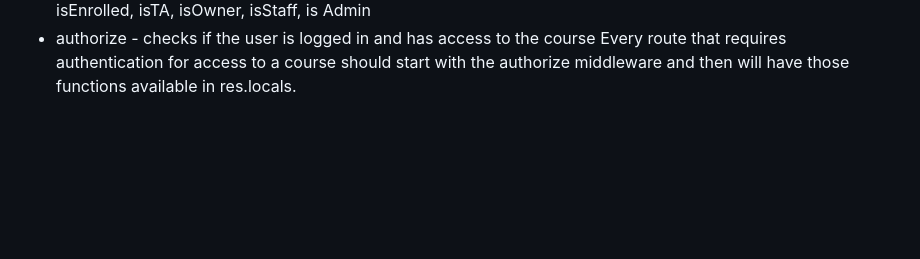
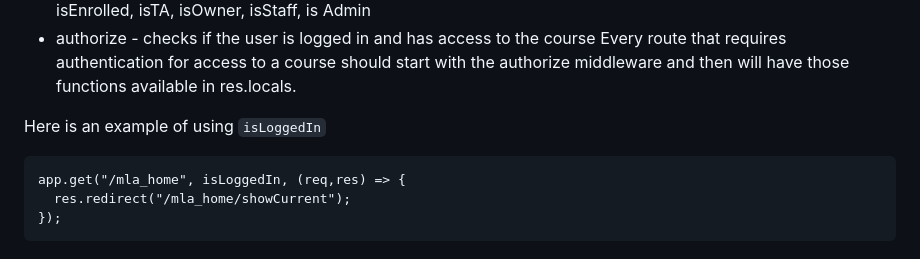
Before and after one commit to tjhickey724/MasteryLearningApp, a Markdown page: doc/developers/controller.md, the part around the change. Rendered like a GitHub page; blank space fills up the shorter version.

Commit message:
Include example for isLoggedIn middleware
Added example usage of isLoggedIn middleware.

````diff
--- a/doc/developers/controller.md
+++ b/doc/developers/controller.md
@@ -59,3 +59,10 @@ isEnrolled, isTA, isOwner, isStaff, is Admin
 Every route that requires authentication for access to a course
 should start with the authorize middleware and then will have those
 functions available in res.locals.
+
+Here is an example of using ```isLoggedIn```
+```
+app.get("/mla_home", isLoggedIn, (req,res) => {
+  res.redirect("/mla_home/showCurrent");
+});
+```
````
